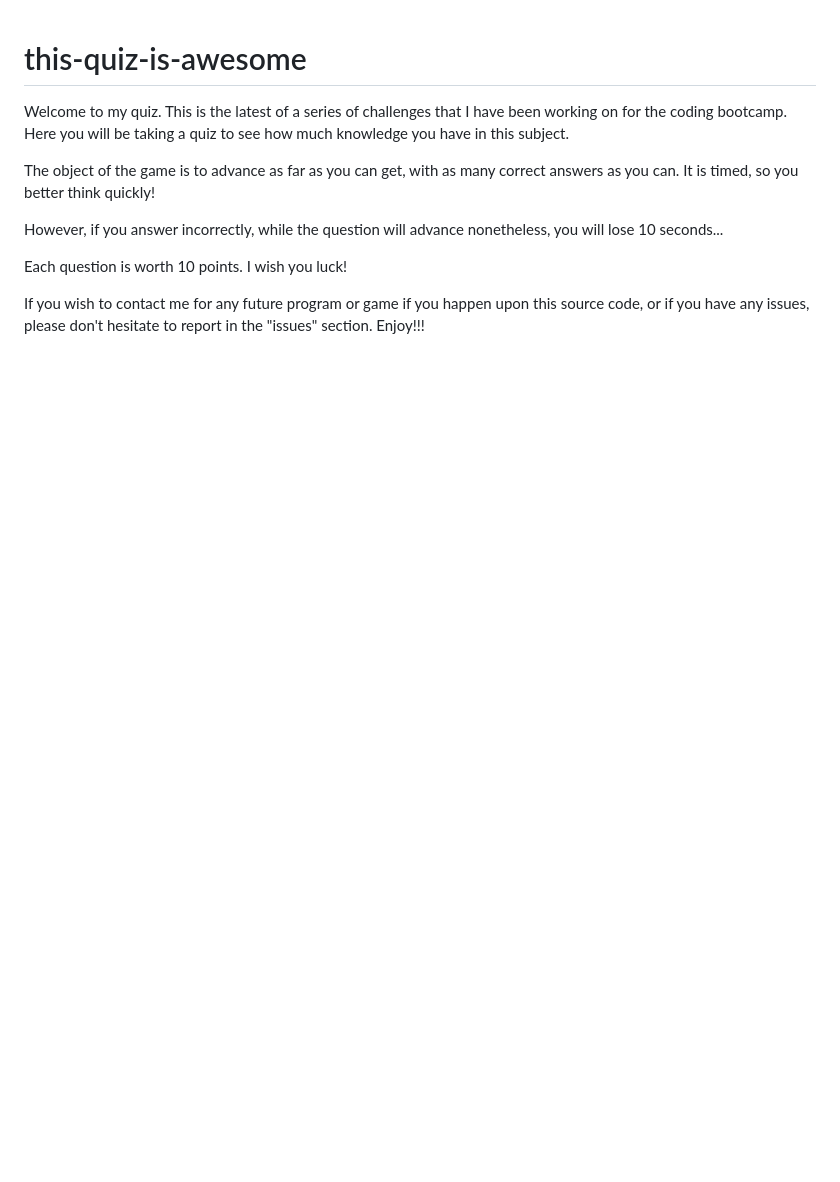
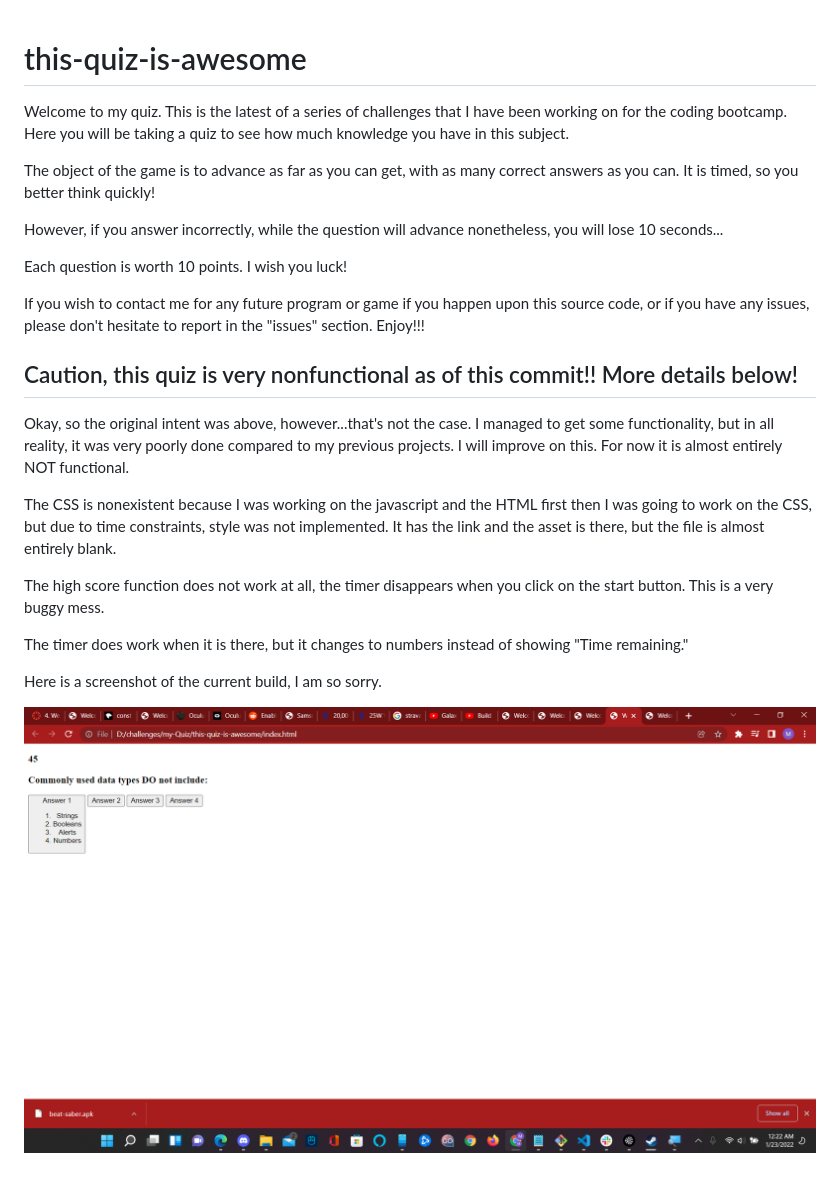
Before and after one commit to MagnificentRoast/this-quiz-is-awesome, a Markdown page: README.md, the part around the change. GitHub-like rendering; pictures changed too: assets/images/Screenshot1.png (added); blank space fills up the shorter version.

Commit message:
readme commit

```diff
--- a/README.md
+++ b/README.md
@@ -8,3 +8,18 @@ However, if you answer incorrectly, while the question will advance nonetheless,
 Each question is worth 10 points. I wish you luck!
 
 If you wish to contact me for any future program or game if you happen upon this source code, or if you have any issues, please don't hesitate to report in the "issues" section. Enjoy!!!
+
+
+## Caution, this quiz is very nonfunctional as of this commit!! More details below!
+
+Okay, so the original intent was above, however...that's not the case. I managed to get some functionality, but in all reality, it was very poorly done compared to my previous projects. I will improve on this. For now it is almost entirely NOT functional.
+
+The CSS is nonexistent because I was working on the javascript and the HTML first then I was going to work on the CSS, but due to time constraints, style was not implemented. It has the link and the asset is there, but the file is almost entirely blank.
+
+The high score function does not work at all, the timer disappears when you click on the start button. This is a very buggy mess.
+
+The timer does work when it is there, but it changes to numbers instead of showing "Time remaining."
+
+Here is a screenshot of the current build, I am so sorry.
+
+![screenshot](./assets/images/Screenshot1.png)
```
